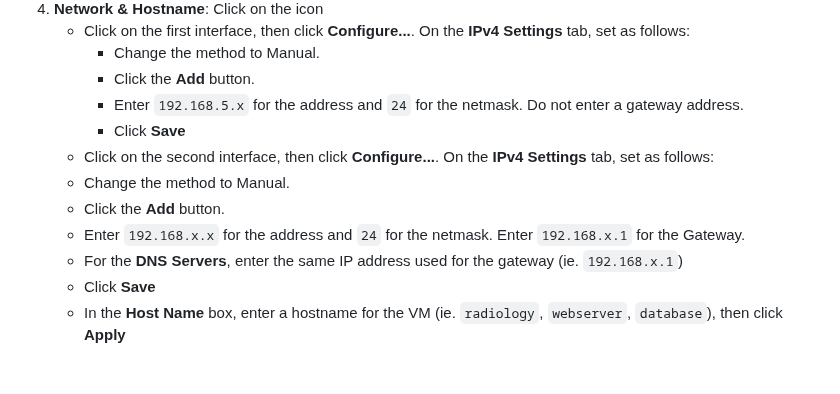
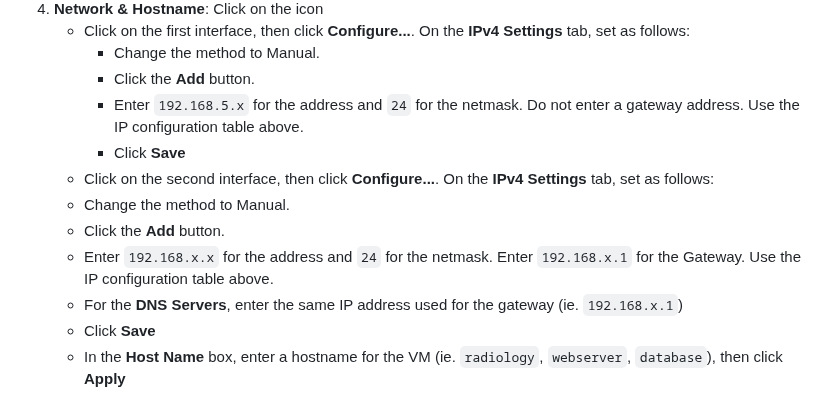
Before and after one commit to seanmerrow/cyberlab, a Markdown page: README.md, the part around the change. Drawn GitHub-style; blank space fills up the shorter version.

Commit message:
Update IP address configuration instructions
Added reference to IP configuration table for clarity.

```diff
--- a/README.md
+++ b/README.md
@@ -331,12 +331,12 @@ Go through the installation wizard.
    - Click on the first interface, then click **Configure...**. On the **IPv4 Settings** tab, set as follows:
      - Change the method to Manual.
      - Click the **Add** button.
-     - Enter `192.168.5.x` for the address and `24` for the netmask. Do not enter a gateway address.
+     - Enter `192.168.5.x` for the address and `24` for the netmask. Do not enter a gateway address. Use the IP configuration table above.
      - Click **Save**
    -  Click on the second interface, then click **Configure...**. On the **IPv4 Settings** tab, set as follows:
      - Change the method to Manual.
      - Click the **Add** button.
-     - Enter `192.168.x.x` for the address and `24` for the netmask. Enter `192.168.x.1` for the Gateway.
+     - Enter `192.168.x.x` for the address and `24` for the netmask. Enter `192.168.x.1` for the Gateway. Use the IP configuration table above.
      - For the **DNS Servers**, enter the same IP address used for the gateway (ie. `192.168.x.1`)
      - Click **Save**
    - In the **Host Name** box, enter a hostname for the VM (ie. `radiology`, `webserver`, `database`), then click **Apply**
```
